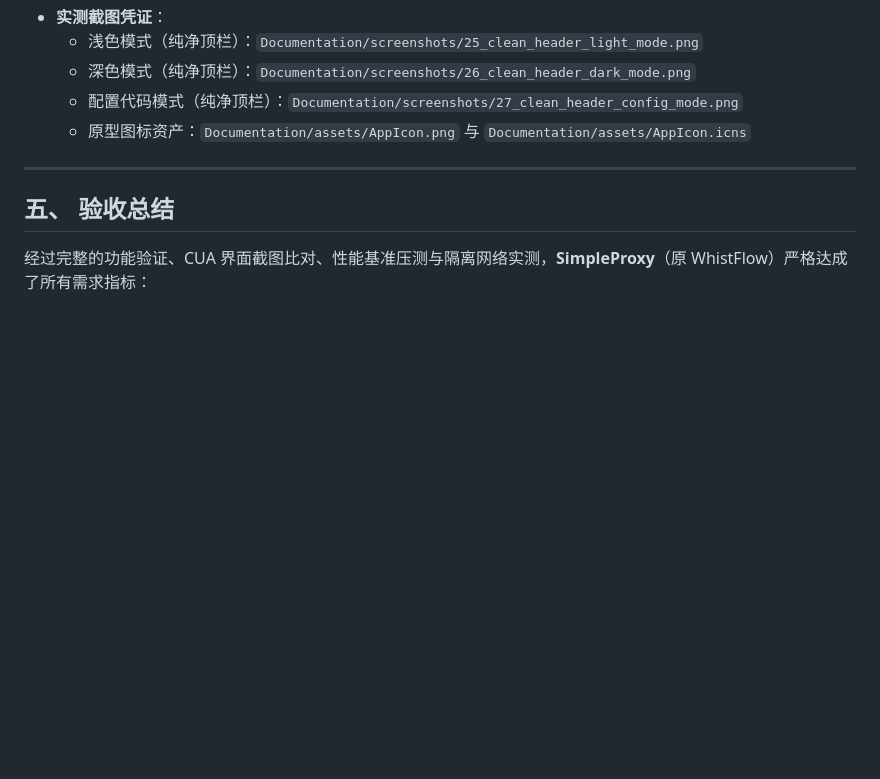
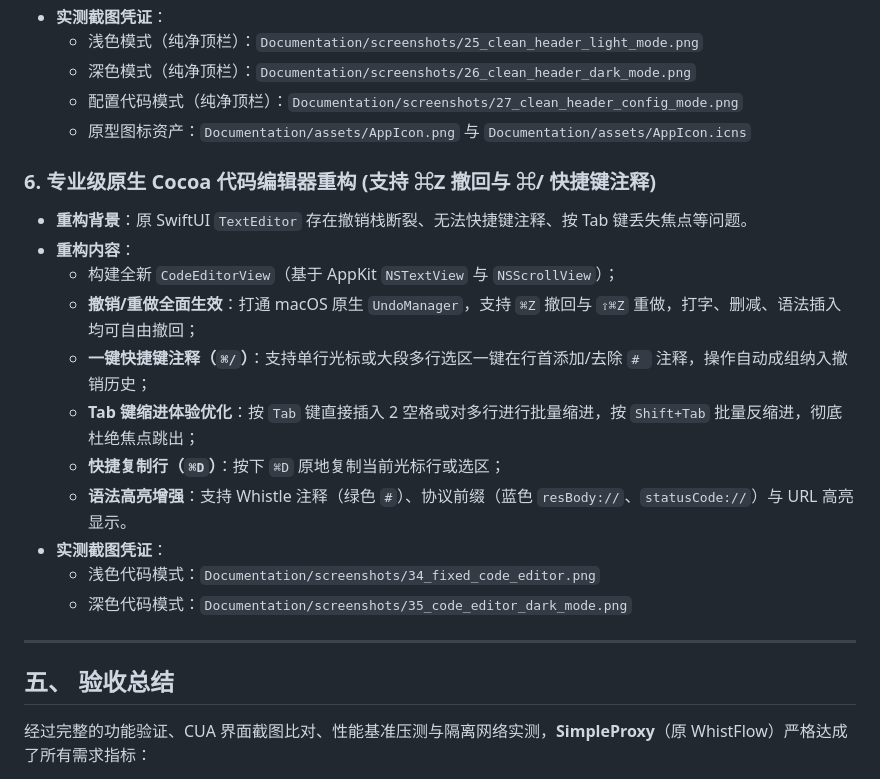
Before and after one commit to guodonglu/SimpleProxy, a Markdown page: ACCEPTANCE_REPORT.md, the part around the change. Rendered like a GitHub page; blank space fills up the shorter version.

Commit message:
feat: professional code editor with native undo/redo and Cmd+/ comment shortcut

```diff
--- a/ACCEPTANCE_REPORT.md
+++ b/ACCEPTANCE_REPORT.md
@@ -176,6 +176,19 @@
   * 配置代码模式（纯净顶栏）：`Documentation/screenshots/27_clean_header_config_mode.png`
   * 原型图标资产：`Documentation/assets/AppIcon.png` 与 `Documentation/assets/AppIcon.icns`
 
+### 6. 专业级原生 Cocoa 代码编辑器重构 (支持 ⌘Z 撤回与 ⌘/ 快捷键注释)
+* **重构背景**：原 SwiftUI `TextEditor` 存在撤销栈断裂、无法快捷键注释、按 Tab 键丢失焦点等问题。
+* **重构内容**：
+  * 构建全新 `CodeEditorView`（基于 AppKit `NSTextView` 与 `NSScrollView`）；
+  * **撤销/重做全面生效**：打通 macOS 原生 `UndoManager`，支持 `⌘Z` 撤回与 `⇧⌘Z` 重做，打字、删减、语法插入均可自由撤回；
+  * **一键快捷键注释（`⌘/`）**：支持单行光标或大段多行选区一键在行首添加/去除 `# ` 注释，操作自动成组纳入撤销历史；
+  * **Tab 键缩进体验优化**：按 `Tab` 键直接插入 2 空格或对多行进行批量缩进，按 `Shift+Tab` 批量反缩进，彻底杜绝焦点跳出；
+  * **快捷复制行（`⌘D`）**：按下 `⌘D` 原地复制当前光标行或选区；
+  * **语法高亮增强**：支持 Whistle 注释（绿色 `#`）、协议前缀（蓝色 `resBody://`、`statusCode://`）与 URL 高亮显示。
+* **实测截图凭证**：
+  * 浅色代码模式：`Documentation/screenshots/34_fixed_code_editor.png`
+  * 深色代码模式：`Documentation/screenshots/35_code_editor_dark_mode.png`
+
 ---
 
 ## 五、 验收总结
```
Also changed, not shown: README.md (+2 -2 lines), agent.md (+9 -0 lines), Documentation/screenshots/30_new_code_editor_config_mode.png (added), Documentation/screenshots/31_editor_dark_syntax.png (added), Documentation/screenshots/32_code_editor_light_mode.png (added), Documentation/screenshots/33_clean_code_editor_light.png (added), Documentation/screenshots/35_code_editor_dark_mode.png (added), 4 other files.
